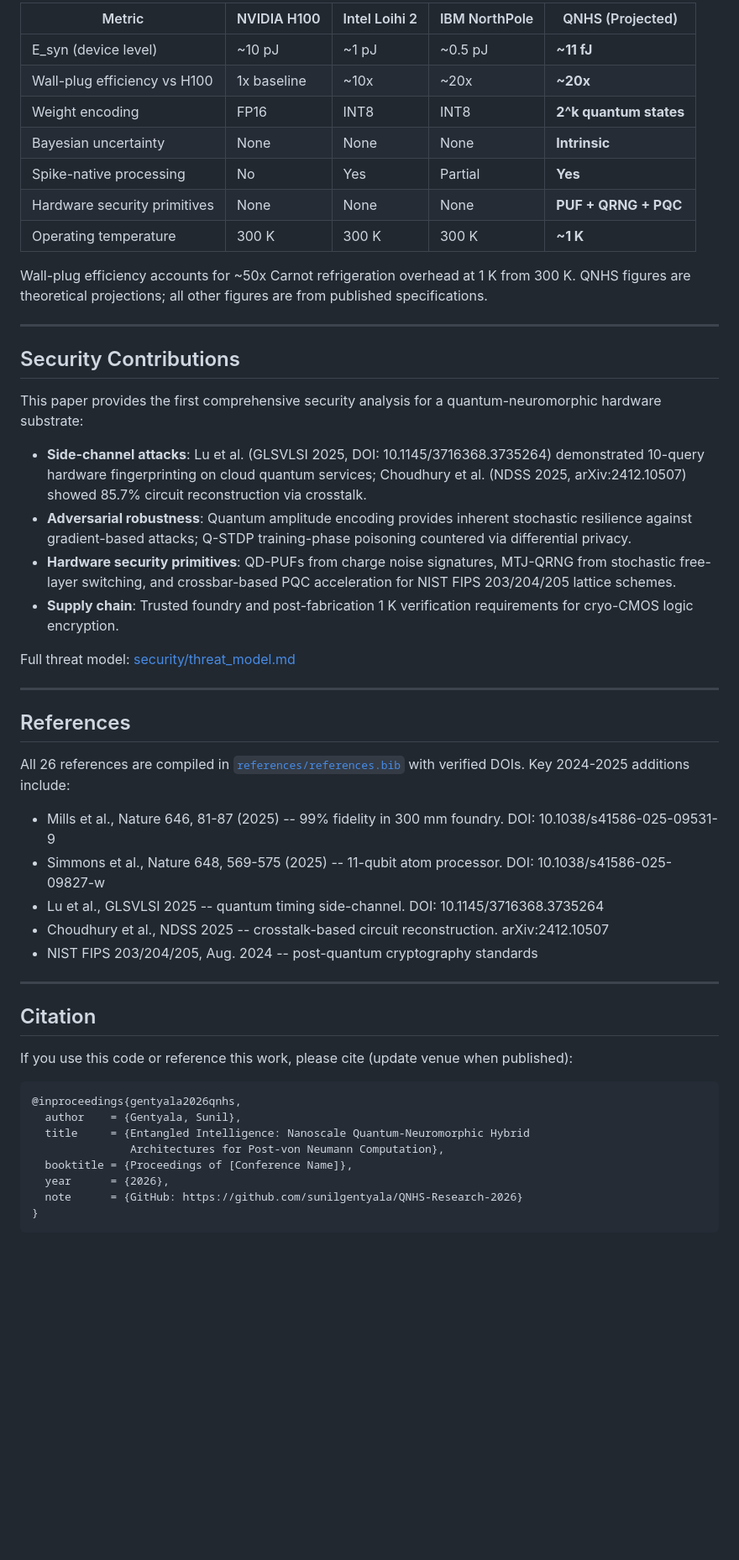
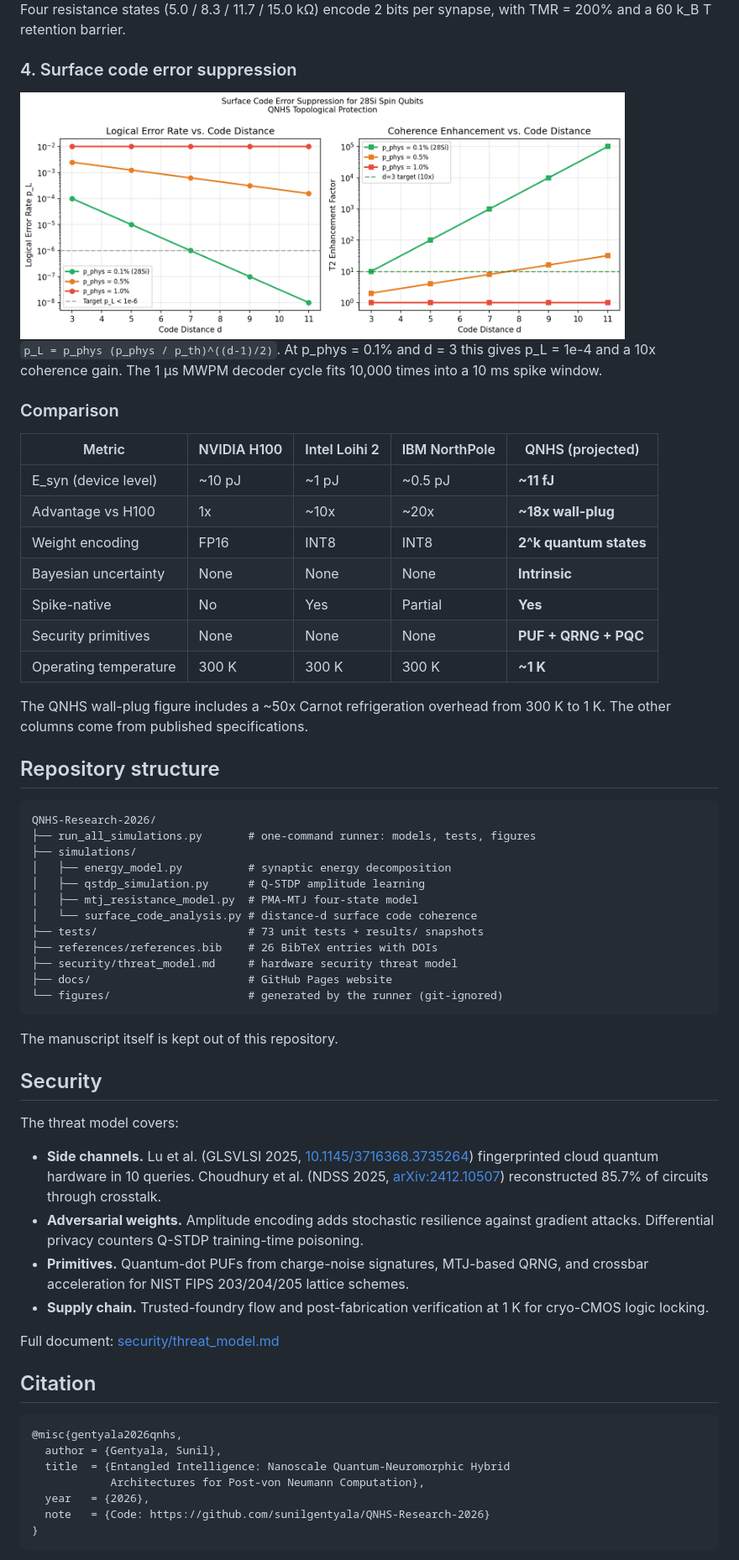
Before and after one commit to sunilgentyala/QNHS-Research-2026, a Markdown page: README.md, the part around the change printed below. Shown: that part at 84% size. Rendered like a GitHub page; pictures changed too: docs/assets/surface_code_scaling.png (added); blank space fills up the shorter version.

````diff
--- a/README.md
+++ b/README.md
@@ -173,55 +112,66 @@ Full output: [`tests/results/test_results.txt`](tests/results/test_results.txt)
 
-| Metric | NVIDIA H100 | Intel Loihi 2 | IBM NorthPole | QNHS (Projected) |
+Four resistance states (5.0 / 8.3 / 11.7 / 15.0 kΩ) encode 2 bits per synapse, with TMR = 200% and a 60 k_B T retention barrier.
+
+### 4. Surface code error suppression
+
+<img src="docs/assets/surface_code_scaling.png" alt="Logical error rate and coherence enhancement vs. code distance" width="720">
+
+`p_L = p_phys (p_phys / p_th)^((d-1)/2)`. At p_phys = 0.1% and d = 3 this gives p_L = 1e-4 and a 10x coherence gain.
+The 1 µs MWPM decoder cycle fits 10,000 times into a 10 ms spike window.
+
+### Comparison
+
+| Metric | NVIDIA H100 | Intel Loihi 2 | IBM NorthPole | QNHS (projected) |
 |--------|-------------|---------------|---------------|------------------|
 | E_syn (device level) | ~10 pJ | ~1 pJ | ~0.5 pJ | **~11 fJ** |
-| Wall-plug efficiency vs H100 | 1x baseline | ~10x | ~20x | **~20x** |
+| Advantage vs H100 | 1x | ~10x | ~20x | **~18x wall-plug** |
 | Weight encoding | FP16 | INT8 | INT8 | **2^k quantum states** |
 | Bayesian uncertainty | None | None | None | **Intrinsic** |
-| Spike-native processing | No | Yes | Partial | **Yes** |
-| Hardware security primitives | None | None | None | **PUF + QRNG + PQC** |
+| Spike-native | No | Yes | Partial | **Yes** |
+| Security primitives | None | None | None | **PUF + QRNG + PQC** |
 | Operating temperature | 300 K | 300 K | 300 K | **~1 K** |
 
-Wall-plug efficiency accounts for ~50x Carnot refrigeration overhead at 1 K from 300 K. QNHS figures are theoretical projections; all other figures are from published specifications.
+The QNHS wall-plug figure includes a ~50x Carnot refrigeration overhead from 300 K to 1 K. The other columns come from published specifications.
 
----
+## Repository structure
 
-## Security Contributions
+```
+QNHS-Research-2026/
+├── run_all_simulations.py       # one-command runner: models, tests, figures
+├── simulations/
+│   ├── energy_model.py          # synaptic energy decomposition
+│   ├── qstdp_simulation.py      # Q-STDP amplitude learning
+│   ├── mtj_resistance_model.py  # PMA-MTJ four-state model
+│   └── surface_code_analysis.py # distance-d surface code coherence
+├── tests/                       # 73 unit tests + results/ snapshots
+├── references/references.bib    # 26 BibTeX entries with DOIs
+├── security/threat_model.md     # hardware security threat model
+├── docs/                        # GitHub Pages website
+└── figures/                     # generated by the runner (git-ignored)
+```
 
-This paper provides the first comprehensive security analysis for a quantum-neuromorphic hardware substrate:
+The manuscript itself is kept out of this repository.
 
-- **Side-channel attacks**: Lu et al. (GLSVLSI 2025, DOI: 10.1145/3716368.3735264) demonstrated 10-query hardware fingerprinting on cloud quantum services; Choudhury et al. (NDSS 2025, arXiv:2412.10507) showed 85.7% circuit reconstruction via crosstalk.
-- **Adversarial robustness**: Quantum amplitude encoding provides inherent stochastic resilience against gradient-based attacks; Q-STDP training-phase poisoning countered via differential privacy.
-- **Hardware security primitives**: QD-PUFs from charge noise signatures, MTJ-QRNG from stochastic free-layer switching, and crossbar-based PQC acceleration for NIST FIPS 203/204/205 lattice schemes.
-- **Supply chain**: Trusted foundry and post-fabrication 1 K verification requirements for cryo-CMOS logic encryption.
+## Security
 
-Full threat model: [security/threat_model.md](security/threat_model.md)
+The threat model covers:
 
----
+- **Side channels.** Lu et al. (GLSVLSI 2025, [10.1145/3716368.3735264](https://doi.org/10.1145/3716368.3735264)) fingerprinted cloud quantum hardware in 10 queries. Choudhury et al. (NDSS 2025, [arXiv:2412.10507](https://arxiv.org/abs/2412.10507)) reconstructed 85.7% of circuits through crosstalk.
+- **Adversarial weights.** Amplitude encoding adds stochastic resilience against gradient attacks. Differential privacy counters Q-STDP training-time poisoning.
+- **Primitives.** Quantum-dot PUFs from charge-noise signatures, MTJ-based QRNG, and crossbar acceleration for NIST FIPS 203/204/205 lattice schemes.
+- **Supply chain.** Trusted-foundry flow and post-fabrication verification at 1 K for cryo-CMOS logic locking.
 
-## References
-
-All 26 references are compiled in [`references/references.bib`](references/references.bib) with verified DOIs. Key 2024-2025 additions include:
-
-- Mills et al., Nature 646, 81-87 (2025) -- 99% fidelity in 300 mm foundry. DOI: 10.1038/s41586-025-09531-9
-- Simmons et al., Nature 648, 569-575 (2025) -- 11-qubit atom processor. DOI: 10.1038/s41586-025-09827-w
-- Lu et al., GLSVLSI 2025 -- quantum timing side-channel. DOI: 10.1145/3716368.3735264
-- Choudhury et al., NDSS 2025 -- crosstalk-based circuit reconstruction. arXiv:2412.10507
-- NIST FIPS 203/204/205, Aug. 2024 -- post-quantum cryptography standards
-
----
+Full document: [security/threat_model.md](security/threat_model.md)
 
 ## Citation
 
-If you use this code or reference this work, please cite (update venue when published):
-
 ```bibtex
-@inproceedings{gentyala2026qnhs,
-  author    = {Gentyala, Sunil},
-  title     = {Entangled Intelligence: Nanoscale Quantum-Neuromorphic Hybrid
-               Architectures for Post-von Neumann Computation},
-  booktitle = {Proceedings of [Conference Name]},
-  year      = {2026},
-  note      = {GitHub: https://github.com/sunilgentyala/QNHS-Research-2026}
+@misc{gentyala2026qnhs,
+  author = {Gentyala, Sunil},
+  title  = {Entangled Intelligence: Nanoscale Quantum-Neuromorphic Hybrid
+            Architectures for Post-von Neumann Computation},
+  year   = {2026},
+  note   = {Code: https://github.com/sunilgentyala/QNHS-Research-2026}
 }
 ```
 
````
Also changed, not shown: other parts of README.md (+84 -147 lines), docs/assets/energy_comparison.png (added), docs/assets/mtj_characteristics.png (added), docs/assets/qstdp_dynamics.png (added), 13 other files.
